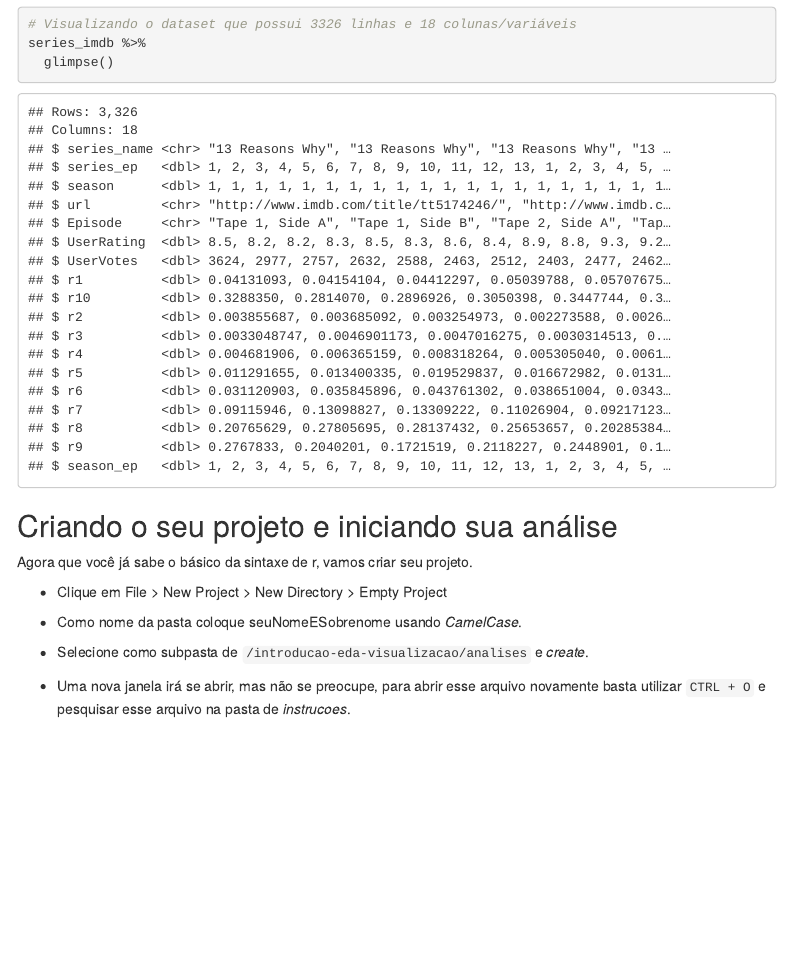
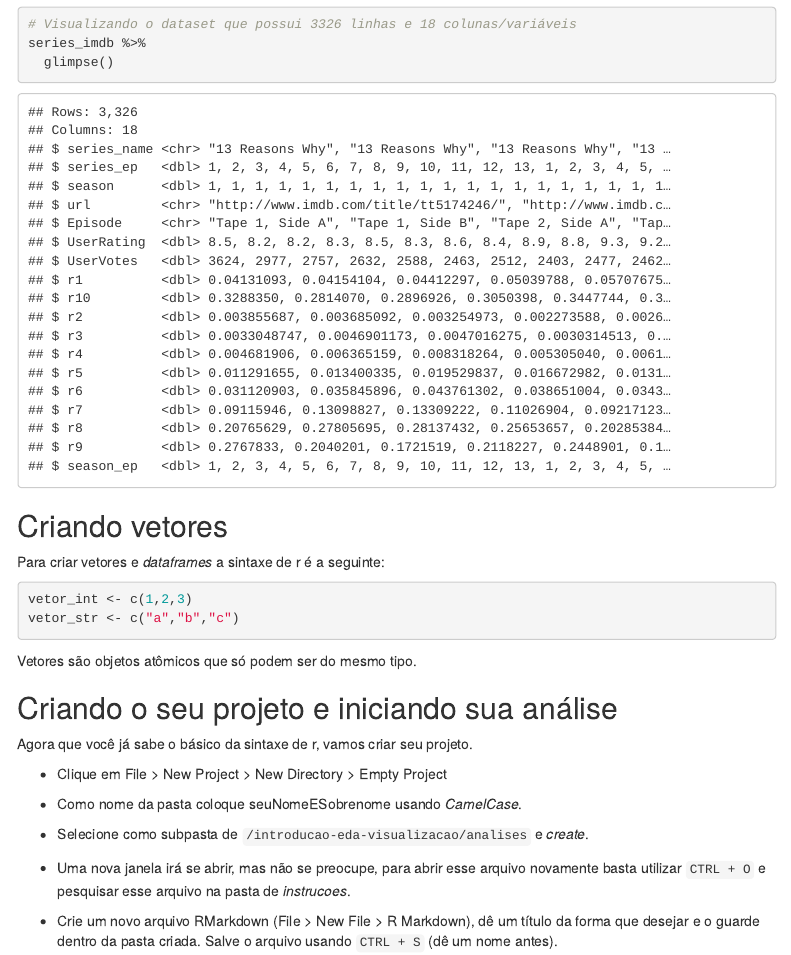
Before and after one commit to paul0vinicius/introducao-eda-visualizacao, an R Markdown document (instrucoes/introducao-r.Rmd): the page in a window 1100 px wide, from 1340 px down. Rendered offline with R 4.5, knitr and Pandoc, with nearby package versions; menus at the side of the page are left out.

Commit message:
Adiciona seção para criar rmd de análise

````diff
--- a/instrucoes/introducao-r.Rmd
+++ b/instrucoes/introducao-r.Rmd
@@ -57,6 +52,14 @@ series_imdb <- read_csv("../database/series_from_imdb.csv")
 series_imdb %>%
   glimpse()
 ```
+
+## Criando vetores
+Para criar vetores e _dataframes_ a sintaxe de r é a seguinte:
+```{r}
+vetor_int <- c(1,2,3)
+vetor_str <- c("a","b","c")
+```
+Vetores são objetos atômicos que só podem ser do mesmo tipo.
 
 ## Criando o seu projeto e iniciando sua análise
 
@@ -69,3 +72,5 @@ Agora que você já sabe o básico da sintaxe de r, vamos criar seu projeto.
 - Selecione como subpasta de `/introducao-eda-visualizacao/analises` e _create_.
 
 - Uma nova janela irá se abrir, mas não se preocupe, para abrir esse arquivo novamente basta utilizar `CTRL + O` e pesquisar esse arquivo na pasta de _instrucoes_.
+
+- Crie um novo arquivo RMarkdown (File > New File > R Markdown), dê um título da forma que desejar e o guarde dentro da pasta criada. Salve o arquivo usando `CTRL + S` (dê um nome antes).
````
Also changed, not shown: instrucoes/introducao-r.html, instrucoes/introducao-r.Rmd (5 more changed lines).
